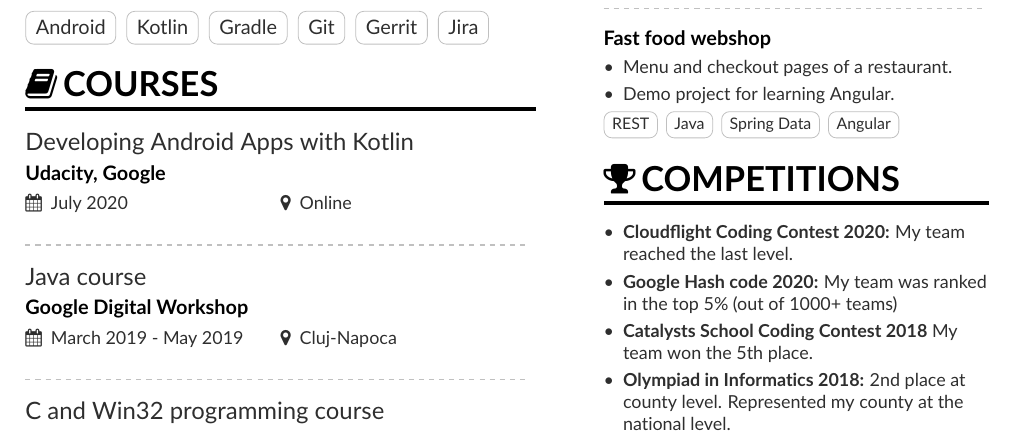
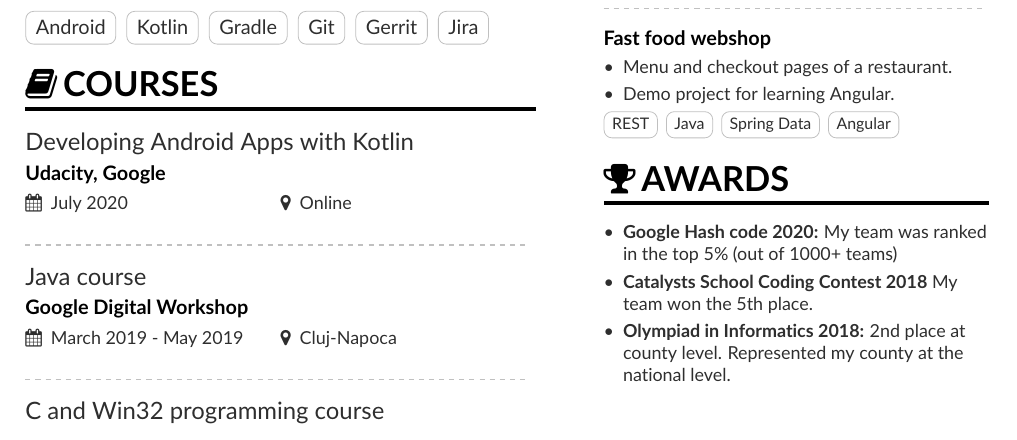
Before and after one commit to katonaaron/resume, a LaTeX CV (src/resume.tex, which reads src/tex/awards.tex): part of page 1 of 3, cut so that both start at the same text. Compiled offline with pdfLaTeX.

Commit message:
ÈUpdate resume

```diff
--- a/src/tex/awards.tex
+++ b/src/tex/awards.tex
@@ -1,8 +1,8 @@
-\cvsection{\faTrophy \thinspace Competitions}
+\cvsection{\faTrophy \thinspace Awards}
 
 \begin{itemize}
 
-\item \textbf{Cloudflight Coding Contest 2020:} My team reached the last level.
+% \item \textbf{Cloudflight Coding Contest 2020:} My team reached the last level.
 
 \item \textbf{Google Hash code 2020:} My team was ranked in the top 5\% (out of 1000+ teams)
 
```
Also changed, not shown: resume.pdf.
